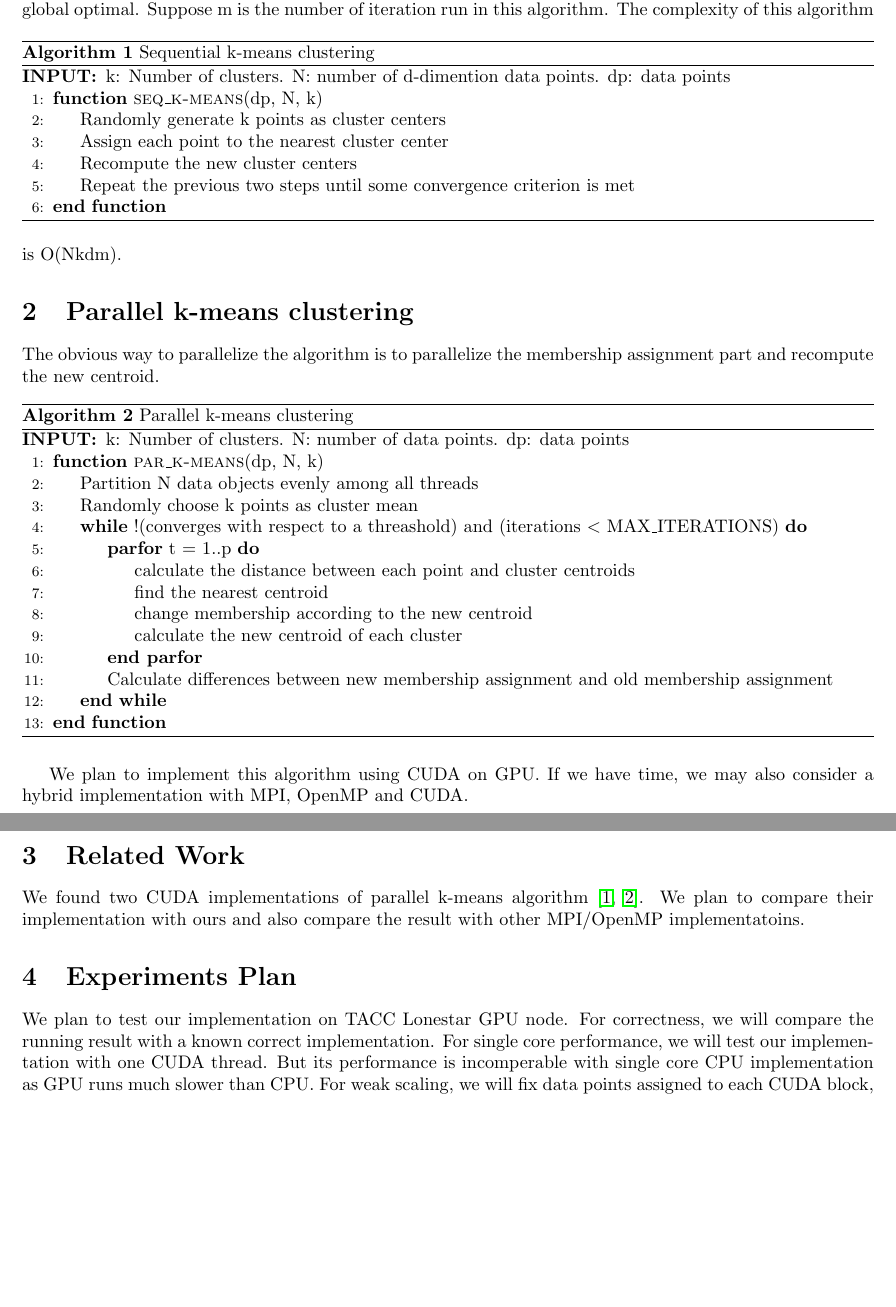
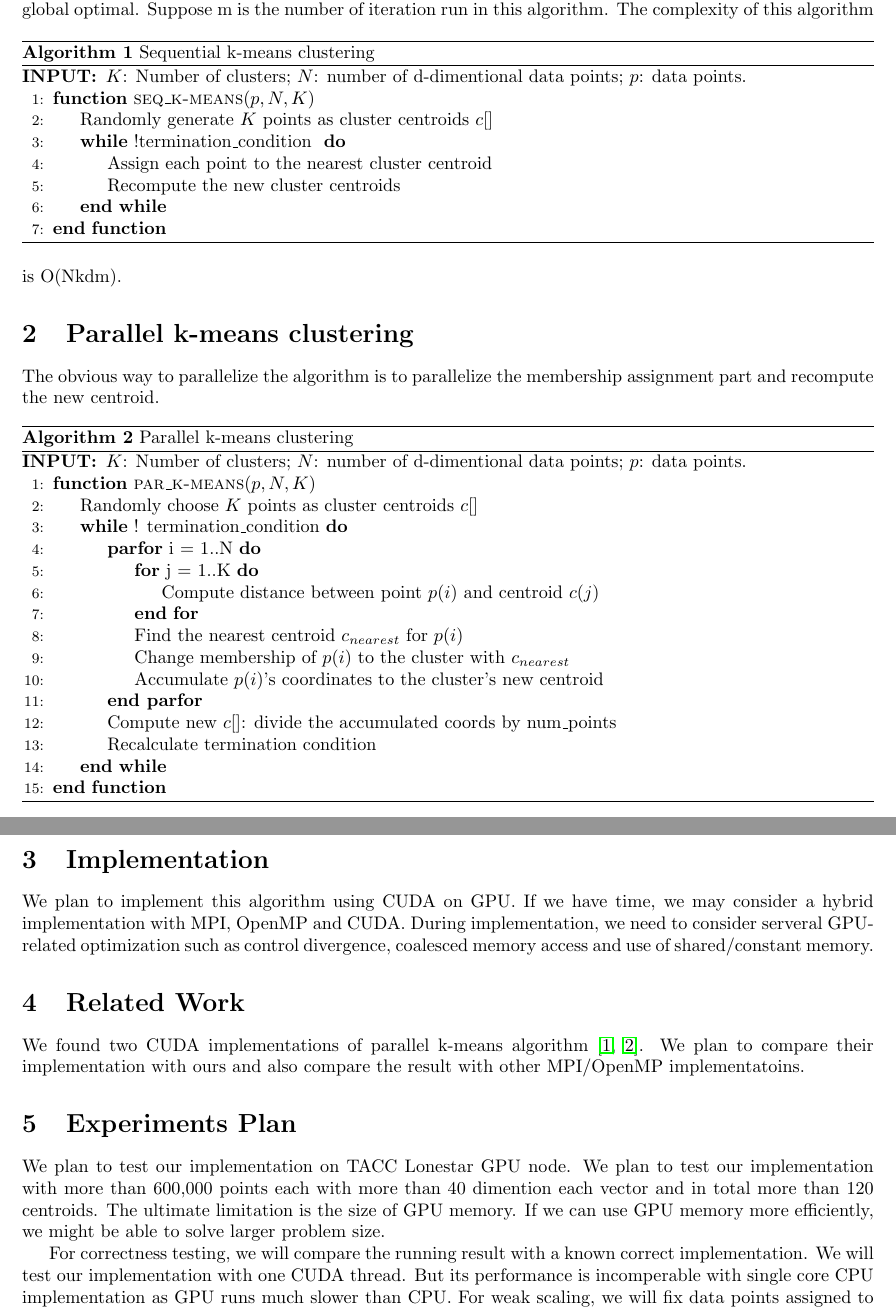
Before and after one commit to pkuwalter/kmeans_parallel, a LaTeX document (doc/progress_report/progress_report.tex): two parts of pages 1 and 2 of 2, joined at a grey line, cut so that both start at the same text, the shorter picture padded with empty space. Compiled offline with pdfLaTeX.

Commit message:
change algorithms and add sentences that reflect changes in slides

```diff
--- a/doc/progress_report/progress_report.tex
+++ b/doc/progress_report/progress_report.tex
@@ -34,13 +34,13 @@ to find a global optimal.
 \begin{algorithm}
   \caption{Sequential k-means clustering} \label{seq}
   \begin{algorithmic}[1]
-    \INPUT k: Number of clusters. N: number of d-dimention data points. dp: data points
-    \Function{seq\_k-means}{dp, N, k}
-    \State Randomly generate k points as cluster centers
-    \State Assign each point to the nearest cluster center
-    \State Recompute the new cluster centers
-    \State Repeat the previous two steps until some convergence criterion
-    is met
+    \INPUT $K$: Number of clusters; $N$: number of d-dimentional data points; $p$: data points.
+    \Function{seq\_k-means}{$p, N, K$}
+    \State Randomly generate $K$ points as cluster centroids $c[]$
+    \While {!termination\_condition }
+    \State Assign each point to the nearest cluster centroid
+    \State Recompute the new cluster centroids
+    \EndWhile
     \EndFunction
   \end{algorithmic}
 \end{algorithm}
@@ -54,29 +54,32 @@ membership assignment part and recompute the new centroid.
 \begin{algorithm}
   \caption{Parallel k-means clustering} \label{par}
   \begin{algorithmic}[1]
-    \INPUT k: Number of clusters. N: number of data points. dp: data points
-    \Function{par\_k-means}{dp, N, k} \label{alg:p}
-    \State Partition N data objects evenly among all threads
-    \State Randomly choose k points as cluster mean
-    \While {!(converges with respect to a threashold) and (iterations
-      $<$ MAX\_ITERATIONS)}
-    \ParFor {t = 1..p}
-    \State calculate the distance between each point and
-    cluster centroids
-    \State find the nearest centroid
-    \State change membership according to the new centroid
-    \State calculate the new centroid of each cluster
+    \INPUT $K$: Number of clusters; $N$: number of d-dimentional data points; $p$: data points.
+    \Function{par\_k-means}{$p, N, K$} \label{alg:p}
+%    \State Partition N data objects evenly among all threads
+    \State Randomly choose $K$ points as cluster centroids $c[]$
+    \While {! termination\_condition}
+    \ParFor {i = 1..N}
+    \For {j = 1..K}
+    \State Compute distance between point $p(i)$ and centroid $c(j)$
+    \EndFor
+    \State Find the nearest centroid $c_{nearest}$ for $p(i)$
+    \State Change membership of $p(i)$ to the cluster with $c_{nearest}$
+    \State Accumulate $p(i)$'s coordinates to the cluster's new centroid
     \EndParFor
-    \State Calculate differences between new membership assignment and
-    old membership assignment
+    \State Compute new $c[]$: divide the accumulated coords by num\_points
+    \State Recalculate termination condition
     \EndWhile
     \EndFunction
   \end{algorithmic}
 \end{algorithm}
 
+\section{Implementation}
 We plan to implement this algorithm using CUDA on GPU. If we have
-time, we may also consider a hybrid implementation with MPI, OpenMP
-and CUDA.
+time, we may consider a hybrid implementation with MPI, OpenMP
+and CUDA. During implementation, we need to consider serveral
+GPU-related optimization such as control divergence, coalesced memory
+access and use of shared/constant memory.
 
 \section{Related Work}
 We found two CUDA implementations of parallel k-means
@@ -85,9 +88,16 @@ implementation with ours and also compare the result with other
 MPI/OpenMP implementatoins.
 
 \section{Experiments Plan}
-We plan to test our implementation on TACC Lonestar GPU node. For correctness,
+We plan to test our implementation on TACC Lonestar GPU node. We plan
+to test our implementation with more than 600,000 points each with more
+than 40 dimention each vector and in total more than 120 centroids. The
+ultimate limitation is the size of GPU memory. If
+we can use GPU memory more efficiently, we might be able to solve
+larger problem size.
+
+For correctness testing,
 we will compare the running result with a known correct
-implementation. For single core performance, we will test our
+implementation. We will test our
 implementation with one CUDA thread. But its performance is
 incomperable with single core CPU implementation as GPU runs much
 slower than CPU. For weak scaling, we will fix data points assigned to
```
